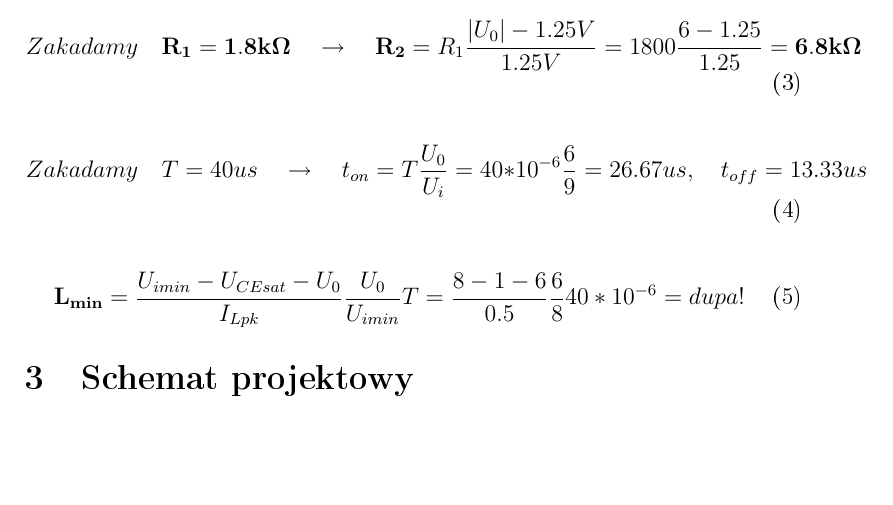
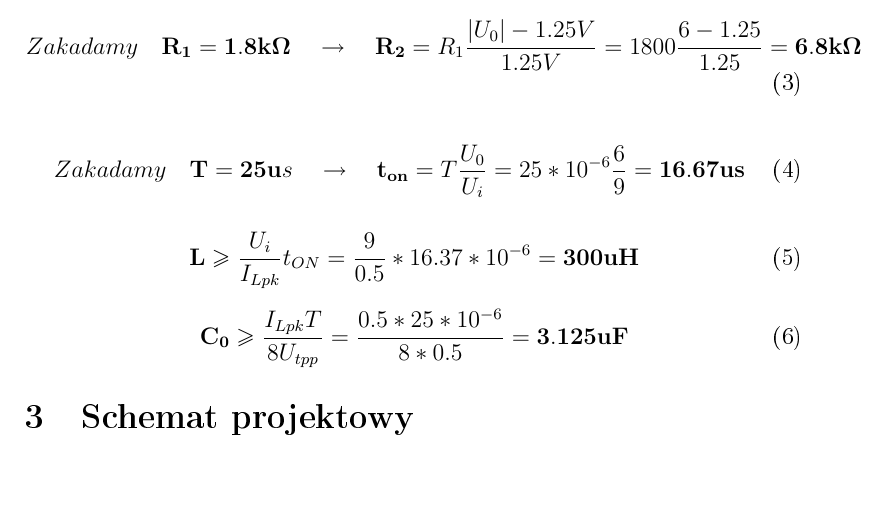
Before and after one commit to ziele3920/SAiC, a LaTeX document (Sprawko_LATEX/Zasilacz.tex): part of page 2 of 5, cut so that both start at the same text, the shorter picture padded with empty space. The pictures show the PDF file Sprawko_LATEX/Zasilacz.pdf that the author committed with the source.

Commit message:
project almost done

```diff
--- a/Sprawko_LATEX/Zasilacz.tex
+++ b/Sprawko_LATEX/Zasilacz.tex
@@ -63,11 +63,15 @@ Zakładamy \quad \mathbf{R_1=1.8k\Omega}   \quad \to \quad   \mathbf{R_2}=R_1 \f
 \end{equation}
 
 \begin{equation}
-Zakładamy \quad T=40us \quad \to \quad t_{on}=T\frac{U_0}{U_i}=40*10^{-6}\frac{6}{9}=26.67us, \quad t_{off}=13.33us
+Zakładamy \quad \mathbf{T=25u}s \quad \to \quad \mathbf{t_{on}}=T\frac{U_0}{U_i}=25*10^{-6}\frac{6}{9}=\mathbf{16.67us}
 \end{equation}
 
 \begin{equation}
-\mathbf{L_{min}}=\frac{U_{imin}-U_{CEsat}-U_0}{I_{Lpk}} \frac{U_0}{U_{imin}}T=\frac{8-1-6}{0.5} \frac{6}{8}40*10^{-6}=dupa!
+\mathbf{L}\geq\frac{U_i}{I_{Lpk}}t_{ON}=\frac{9}{0.5}*16.37*10^{-6}=\mathbf{300uH}
+\end{equation}
+
+\begin{equation}
+\mathbf{C_0}\geq\frac{I_{Lpk}T}{8U_{tpp}}=\frac{0.5*25*10^{-6}}{8*0.5}=\mathbf{3.125uF}
 \end{equation}
 
 %%%%%%%%%%%%%%%%%%%%%%%%%%%%%%%%%%%%%%%%%%%%%%%%%%%%%%%%%%%%%%%%%%%%%%%%%%%%%%%%%%%%%%%%%%%%%%%%%%%%%%%%%%%%%%%%%%%%%%%%%%%%%%%%%%%%%%%%%%%%%%%%%%%%
```
Also changed, not shown: Sprawko_LATEX/Zasilacz.pdf, szufladki/01.jpg (added), szufladki/02.jpg (added), szufladki/03.jpg (added), szufladki/04.jpg (added), 11 other files.
